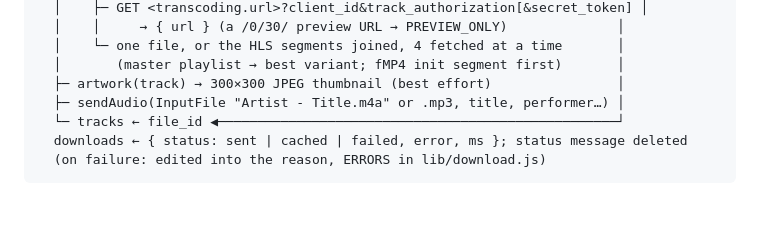
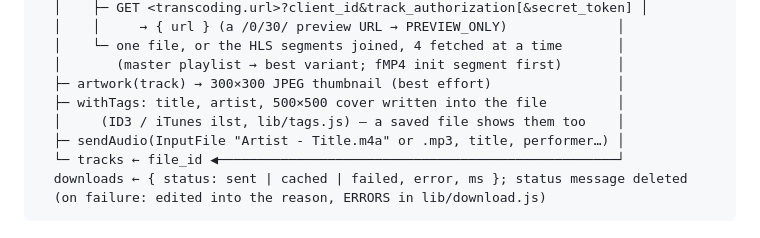
Before and after one commit to IsAmirMmd/soundcloud-downloader, a Markdown page: docs/SOUNDCLOUD.md, the part around the change. Drawn GitHub-style; blank space fills up the shorter version.

```diff
--- a/docs/SOUNDCLOUD.md
+++ b/docs/SOUNDCLOUD.md
@@ -26,6 +26,8 @@ private chat: "https://on.soundcloud.com/AbC"
   │    └─ one file, or the HLS segments joined, 4 fetched at a time       │
   │       (master playlist → best variant; fMP4 init segment first)       │
   ├─ artwork(track) → 300×300 JPEG thumbnail (best effort)                │
+  ├─ withTags: title, artist, 500×500 cover written into the file         │
+  │     (ID3 / iTunes ilst, lib/tags.js) — a saved file shows them too    │
   ├─ sendAudio(InputFile "Artist - Title.m4a" or .mp3, title, performer…) │
   └─ tracks ← file_id ◀───────────────────────────────────────────────────┘
   downloads ← { status: sent | cached | failed, error, ms }; status message deleted
```
Also changed, not shown: README.md (+1 -1 lines), 1 other file.
